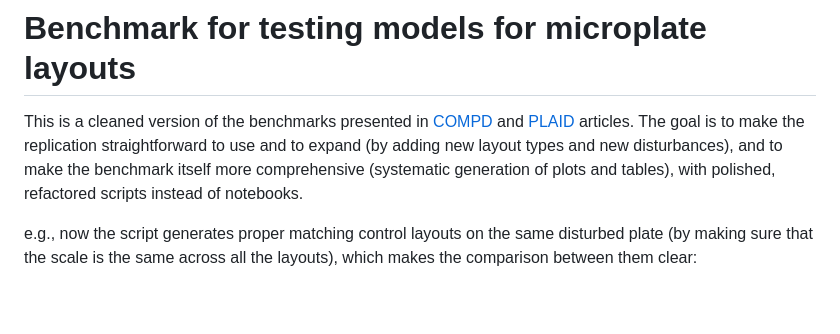
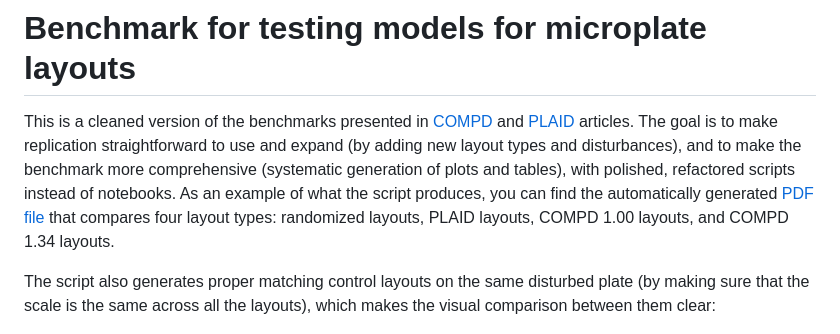
Before and after one commit to RamizGindullin/microplate_layouts_benchmark, a Markdown page: README.md, the part around the change. Drawn GitHub-style; blank space fills up the shorter version.

```diff
--- a/README.md
+++ b/README.md
@@ -1,7 +1,7 @@
 # Benchmark for testing models for microplate layouts
-This is a cleaned version of the benchmarks presented in [COMPD](https://github.com/astra-uu-se/COMPD/tree/main/evaluation_aaai26) and [PLAID](https://github.com/pharmbio/plaid/tree/main/simulations) articles. The goal is to make the replication straightforward to use and to expand (by adding new layout types and new disturbances), and to make the benchmark itself more comprehensive (systematic generation of plots and tables), with polished, refactored scripts instead of notebooks.
+This is a cleaned version of the benchmarks presented in [COMPD](https://github.com/astra-uu-se/COMPD/tree/main/evaluation_aaai26) and [PLAID](https://github.com/pharmbio/plaid/tree/main/simulations) articles. The goal is to make replication straightforward to use and expand (by adding new layout types and disturbances), and to make the benchmark more comprehensive (systematic generation of plots and tables), with polished, refactored scripts instead of notebooks. As an example of what the script produces, you can find the automatically generated [PDF file](detailed-experimental-results-source/0_supplement.pdf) that compares four layout types: randomized layouts, PLAID layouts, COMPD 1.00 layouts, and COMPD 1.34 layouts.
 
-e.g., now the script generates proper matching control layouts on the same disturbed plate (by making sure that the scale is the same across all the layouts), which makes the comparison between them clear:
+The script also generates proper matching control layouts on the same disturbed plate (by making sure that the scale is the same across all the layouts), which makes the visual comparison between them clear:
 
 <p align="center">
   <img src="figures/plate_compd-controls-rows-error.png" alt="COMPD layout" width="400">
```
